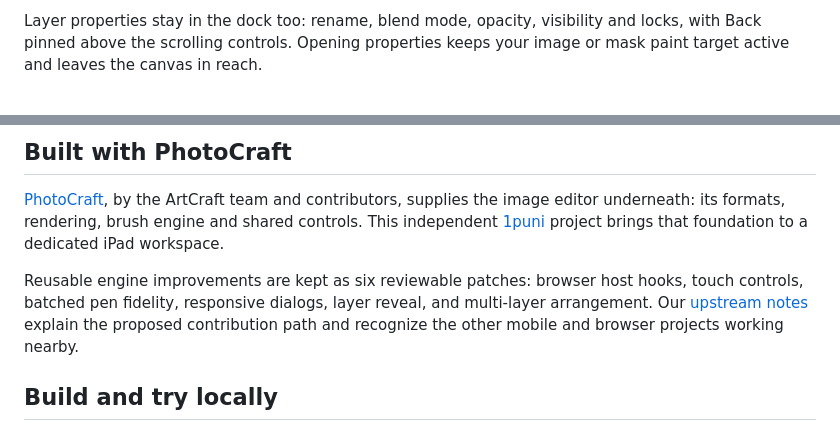
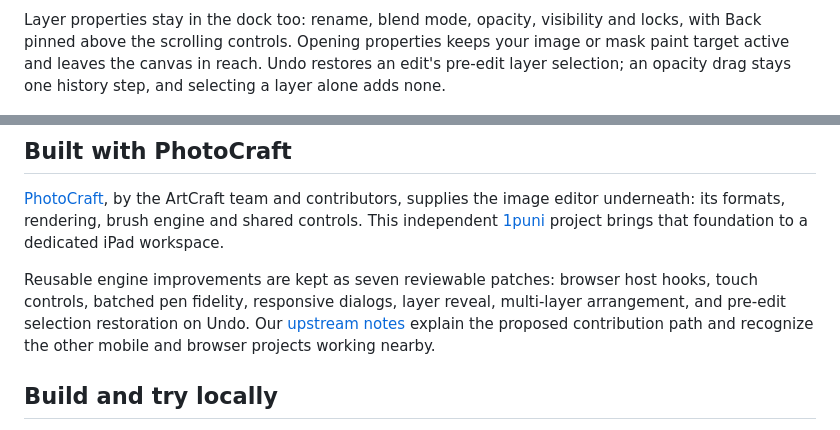
Before and after one commit to 1puni/photocraft-ipad, a Markdown page: README.md, 2 parts joined by grey strips. Rendered like a GitHub page.

Commit message:
Update release copy for selection-preserving Undo and seven patches

```diff
--- a/README.md
+++ b/README.md
@@ -68,6 +68,8 @@ still scroll the stack.
 Layer properties stay in the dock too: rename, blend mode, opacity, visibility
 and locks, with Back pinned above the scrolling controls. Opening properties
 keeps your image or mask paint target active and leaves the canvas in reach.
+Undo restores an edit's pre-edit layer selection; an opacity drag stays one
+history step, and selecting a layer alone adds none.
 
 <img src="public/images/mask-controls.jpg" alt="Docked pixel-mask controls beside The Great Wave, with Composite, Mask only, Overlay, Enabled, Linked, Load selection and Invert mask actions." width="100%">
 
@@ -78,9 +80,9 @@ contributors, supplies the image editor underneath: its formats, rendering,
 brush engine and shared controls. This independent [1puni](https://1puni.com)
 project brings that foundation to a dedicated iPad workspace.
 
-Reusable engine improvements are kept as six reviewable patches: browser host
+Reusable engine improvements are kept as seven reviewable patches: browser host
 hooks, touch controls, batched pen fidelity, responsive dialogs, layer reveal,
-and multi-layer arrangement. Our
+multi-layer arrangement, and pre-edit selection restoration on Undo. Our
 [upstream notes](docs/upstream.md) explain the proposed contribution path and
 recognize the other mobile and browser projects working nearby.
 
```
Also changed, not shown: docs/release-preparation.md (+21 -20 lines).
